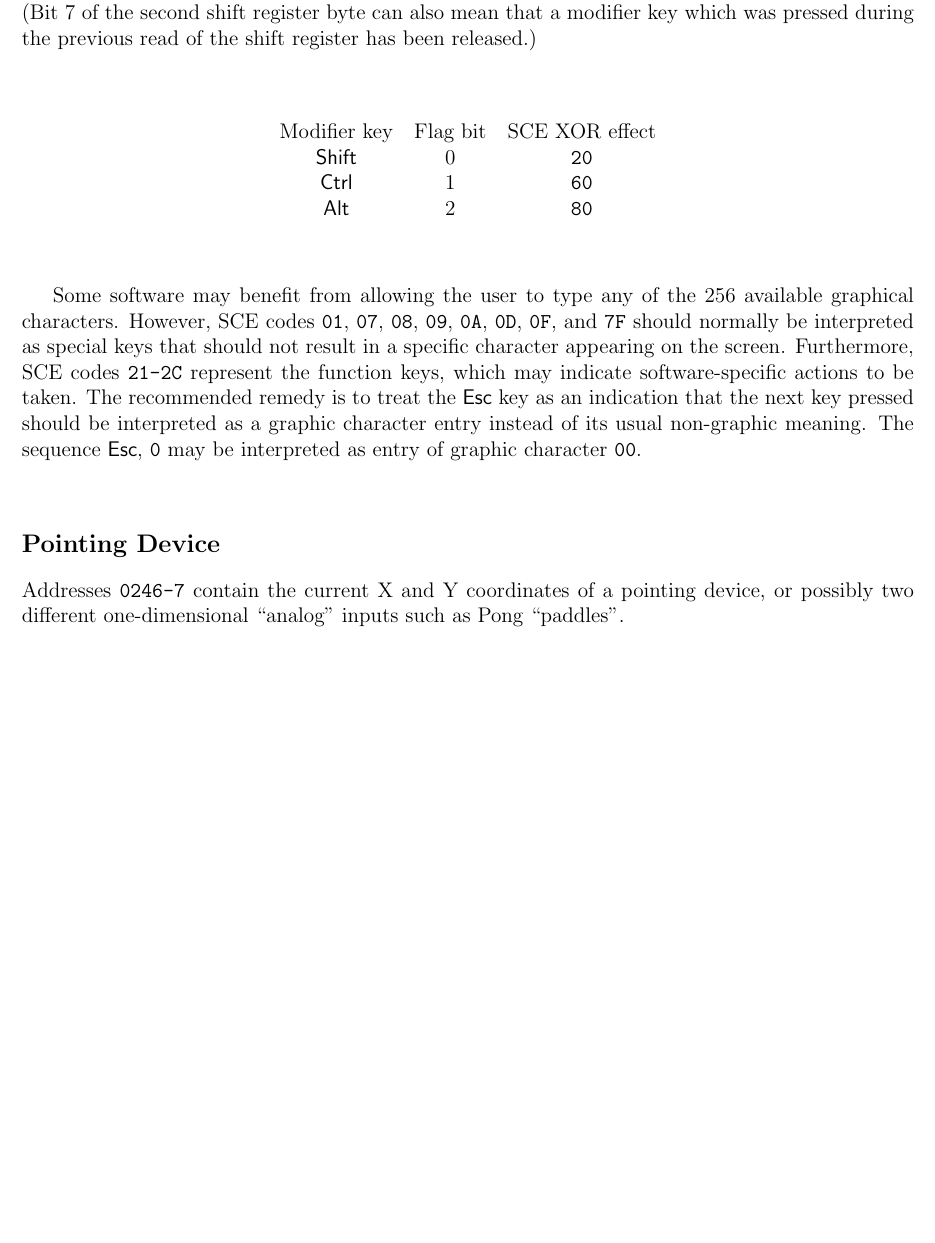
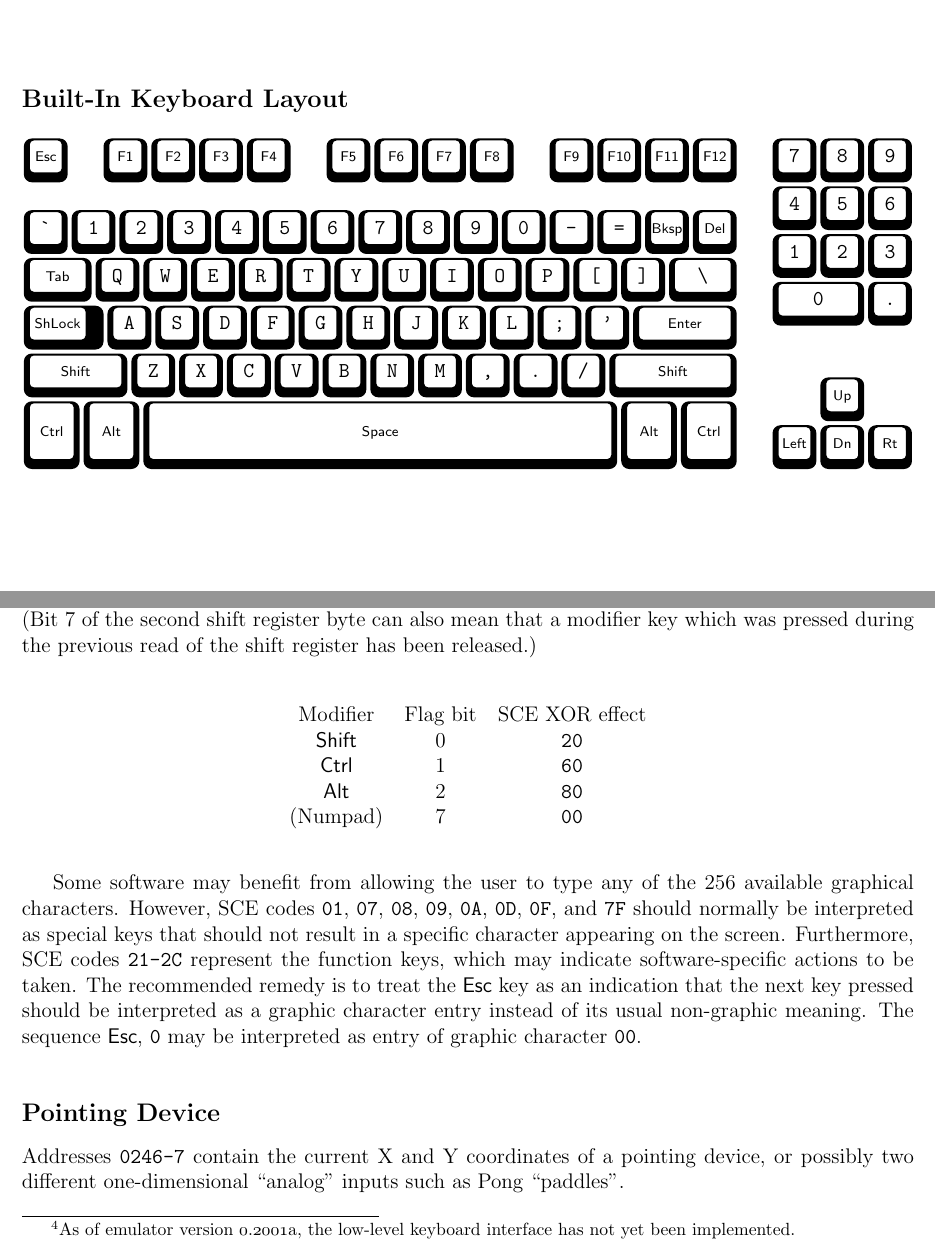
Before and after one commit to mdpkh/retro6k, a LaTeX thesis (sdk/r6k-pg.tex): part of page 20 of 30 before the commit and two parts of pages 8 and 22 of 32 after it, the two joined at a grey line, cut at the place of the change, the shorter picture padded with empty space. Compiled offline with pdfLaTeX.

Commit message:
keyboard layout diagram

```diff
--- a/sdk/r6k-pg.tex
+++ b/sdk/r6k-pg.tex
@@ -6,6 +6,8 @@
 \usepackage{xfrac}
 \usepackage[paperwidth=7.5in,paperheight=10.0in,top=.5in,bottom=.5in,left=.25in,right=.25in]{geometry}
 \newcommand\scsg[1]{\raisebox{-1.25pt}[8.75pt][1.25pt]{\includegraphics[height=10pt]{char#1}}}
+\newcommand\keycaps[1]{\raisebox{0in}[.2734375in][.1015625in]{\tiny\textsf{#1}}}
+\newcommand\keycapt[1]{\raisebox{0in}[.28125in][.09375in]{\texttt{#1}}}
 \interfootnotelinepenalty=10000
 \begin{document}
 \title{Retro 6k Programmer's Guide}
@@ -107,3 +109,97 @@ The Retro 6k has four voices. Each can produce an independently-specified freque
 
 The Retro 6k has a built-in keyboard, capable of producing 256 different characters. The computer also supports game pads for up to four players, and a pointing device or a pair of single-axis controllers.\footnote{As of emulator version \oldstylenums{0.1992}d, only keyboard input is supported.}
 
+\subsection{Built-In Keyboard Layout}
+
+\setlength\TPHorizModule{.03125in}
+\setlength\TPVertModule{.1875in}
+\nopagebreak\begin{center}\nopagebreak
+\begin{textblock}{12}(0,0)\keycaps{Esc}\end{textblock}
+\begin{textblock}{12}(20,0)\keycaps{F1}\end{textblock}
+\begin{textblock}{12}(32,0)\keycaps{F2}\end{textblock}
+\begin{textblock}{12}(44,0)\keycaps{F3}\end{textblock}
+\begin{textblock}{12}(56,0)\keycaps{F4}\end{textblock}
+\begin{textblock}{12}(76,0)\keycaps{F5}\end{textblock}
+\begin{textblock}{12}(88,0)\keycaps{F6}\end{textblock}
+\begin{textblock}{12}(100,0)\keycaps{F7}\end{textblock}
+\begin{textblock}{12}(112,0)\keycaps{F8}\end{textblock}
+\begin{textblock}{12}(132,0)\keycaps{F9}\end{textblock}
+\begin{textblock}{12}(144,0)\keycaps{F10}\end{textblock}
+\begin{textblock}{12}(156,0)\keycaps{F11}\end{textblock}
+\begin{textblock}{12}(168,0)\keycaps{F12}\end{textblock}
+\begin{textblock}{12}(188,0)\keycapt{7}\end{textblock}
+\begin{textblock}{12}(200,0)\keycapt{8}\end{textblock}
+\begin{textblock}{12}(212,0)\keycapt{9}\end{textblock}
+\begin{textblock}{12}(188,2)\keycapt{4}\end{textblock}
+\begin{textblock}{12}(200,2)\keycapt{5}\end{textblock}
+\begin{textblock}{12}(212,2)\keycapt{6}\end{textblock}
+\begin{textblock}{12}(188,4)\keycapt{1}\end{textblock}
+\begin{textblock}{12}(200,4)\keycapt{2}\end{textblock}
+\begin{textblock}{12}(212,4)\keycapt{3}\end{textblock}
+\begin{textblock}{24}(188,6)\keycapt{0}\end{textblock}
+\begin{textblock}{12}(212,6)\keycapt{.}\end{textblock}
+\begin{textblock}{12}(0,3)\keycapt{\`{}}\end{textblock}
+\begin{textblock}{12}(12,3)\keycapt{1}\end{textblock}
+\begin{textblock}{12}(24,3)\keycapt{2}\end{textblock}
+\begin{textblock}{12}(36,3)\keycapt{3}\end{textblock}
+\begin{textblock}{12}(48,3)\keycapt{4}\end{textblock}
+\begin{textblock}{12}(60,3)\keycapt{5}\end{textblock}
+\begin{textblock}{12}(72,3)\keycapt{6}\end{textblock}
+\begin{textblock}{12}(84,3)\keycapt{7}\end{textblock}
+\begin{textblock}{12}(96,3)\keycapt{8}\end{textblock}
+\begin{textblock}{12}(108,3)\keycapt{9}\end{textblock}
+\begin{textblock}{12}(120,3)\keycapt{0}\end{textblock}
+\begin{textblock}{12}(132,3)\keycapt{-}\end{textblock}
+\begin{textblock}{12}(144,3)\keycapt{=}\end{textblock}
+\begin{textblock}{12}(156,3)\keycaps{Bksp}\end{textblock}
+\begin{textblock}{12}(168,3)\keycaps{Del}\end{textblock}
+\begin{textblock}{18}(0,5)\keycaps{Tab}\end{textblock}
+\begin{textblock}{12}(18,5)\keycapt{Q}\end{textblock}
+\begin{textblock}{12}(30,5)\keycapt{W}\end{textblock}
+\begin{textblock}{12}(42,5)\keycapt{E}\end{textblock}
+\begin{textblock}{12}(54,5)\keycapt{R}\end{textblock}
+\begin{textblock}{12}(66,5)\keycapt{T}\end{textblock}
+\begin{textblock}{12}(78,5)\keycapt{Y}\end{textblock}
+\begin{textblock}{12}(90,5)\keycapt{U}\end{textblock}
+\begin{textblock}{12}(102,5)\keycapt{I}\end{textblock}
+\begin{textblock}{12}(114,5)\keycapt{O}\end{textblock}
+\begin{textblock}{12}(126,5)\keycapt{P}\end{textblock}
+\begin{textblock}{12}(138,5)\keycapt{[}\end{textblock}
+\begin{textblock}{12}(150,5)\keycapt{]}\end{textblock}
+\begin{textblock}{18}(162,5)\keycapt{\char`\\}\end{textblock}
+\begin{textblock}{18}(0,7)\keycaps{ShLock}\end{textblock}
+\begin{textblock}{12}(21,7)\keycapt{A}\end{textblock}
+\begin{textblock}{12}(33,7)\keycapt{S}\end{textblock}
+\begin{textblock}{12}(45,7)\keycapt{D}\end{textblock}
+\begin{textblock}{12}(57,7)\keycapt{F}\end{textblock}
+\begin{textblock}{12}(69,7)\keycapt{G}\end{textblock}
+\begin{textblock}{12}(81,7)\keycapt{H}\end{textblock}
+\begin{textblock}{12}(93,7)\keycapt{J}\end{textblock}
+\begin{textblock}{12}(105,7)\keycapt{K}\end{textblock}
+\begin{textblock}{12}(117,7)\keycapt{L}\end{textblock}
+\begin{textblock}{12}(129,7)\keycapt{;}\end{textblock}
+\begin{textblock}{12}(141,7)\keycapt{'}\end{textblock}
+\begin{textblock}{27}(153,7)\keycaps{Enter}\end{textblock}
+\begin{textblock}{27}(0,9)\keycaps{Shift}\end{textblock}
+\begin{textblock}{12}(27,9)\keycapt{Z}\end{textblock}
+\begin{textblock}{12}(39,9)\keycapt{X}\end{textblock}
+\begin{textblock}{12}(51,9)\keycapt{C}\end{textblock}
+\begin{textblock}{12}(63,9)\keycapt{V}\end{textblock}
+\begin{textblock}{12}(75,9)\keycapt{B}\end{textblock}
+\begin{textblock}{12}(87,9)\keycapt{N}\end{textblock}
+\begin{textblock}{12}(99,9)\keycapt{M}\end{textblock}
+\begin{textblock}{12}(111,9)\keycapt{,}\end{textblock}
+\begin{textblock}{12}(123,9)\keycapt{.}\end{textblock}
+\begin{textblock}{12}(135,9)\keycapt{/}\end{textblock}
+\begin{textblock}{33}(147,9)\keycaps{Shift}\end{textblock}
+\begin{textblock}{15}(0,11.5)\keycaps{Ctrl}\end{textblock}
+\begin{textblock}{15}(15,11.5)\keycaps{Alt}\end{textblock}
+\begin{textblock}{120}(30,11.5)\keycaps{Space}\end{textblock}
+\begin{textblock}{15}(150,11.5)\keycaps{Alt}\end{textblock}
+\begin{textblock}{15}(165,11.5)\keycaps{Ctrl}\end{textblock}
+\begin{textblock}{12}(200,10)\keycaps{Up}\end{textblock}
+\begin{textblock}{12}(188,12)\keycaps{Left}\end{textblock}
+\begin{textblock}{12}(200,12)\keycaps{Dn}\end{textblock}
+\begin{textblock}{12}(212,12)\keycaps{Rt}\end{textblock}
+\includegraphics[width=7in]{keyboard}
+\end{center}
@@ -540,10 +638,11 @@ If software needs to determine which combination of actual keys were pressed, or
 When a non-modifier key is pressed without any modifiers in use, the primary keyboard register is immediately loaded with the key's SCE code; the low-level shift register is immediately loaded with the first byte set to the key's SCE code, and the second byte set to zero. When a modifier key is pressed, the primary register is immediately cleared; the shift register is immediately loaded with the first byte set to zero, and the second byte set to indicate which modifier key(s) are currently being pressed. When a non-modifier key is pressed while one or more modifier keys are already being pressed, the primary register is immediately loaded with the combination's resulting SCE code; the shift register is loaded with the first byte set to indicate the non-modifier key that's just been pressed, and the second byte set to indicate which modifier key(s) are currently being pressed. When a modifier key is released, if the first byte of the shift register is zero, then the second byte of the shift register is set to indicate the modifier key that's just been released, additionally with bit 7 set to indicate the press and release of a modifier key with no non-modifier key has occurred. (Bit 7 of the second shift register byte can also mean that a modifier key which was pressed during the previous read of the shift register has been released.)
 
 \begin{center}\begin{tabular}{ccc}
-Modifier key & Flag bit & SCE XOR effect \\
+Modifier & Flag bit & SCE XOR effect \\
 \textsf{Shift} & 0 & \texttt{20} \\
 \textsf{Ctrl} & 1 & \texttt{60} \\
 \textsf{Alt} & 2 & \texttt{80} \\
+(Numpad) & 7 & \texttt{00} \\
 \end{tabular}\end{center}
 
 Some software may benefit from allowing the user to type any of the 256 available graphical characters. However, SCE codes \texttt{01}, \texttt{07}, \texttt{08}, \texttt{09}, \texttt{0A}, \texttt{0D}, \texttt{0F}, and \texttt{7F} should normally be interpreted as special keys that should not result in a specific character appearing on the screen. Furthermore, SCE codes \texttt{21-2C} represent the function keys, which may indicate software-specific actions to be taken. The recommended remedy is to treat the \textsf{Esc} key as an indication that the next key pressed should be interpreted as a graphic character entry instead of its usual non-graphic meaning. The sequence \textsf{Esc}, \texttt{0} may be interpreted as entry of graphic character \texttt{00}.
```
Also changed, not shown: sdk/keyboard.pdf (added), sdk/r6k-pg.tex (8 more changed lines).
